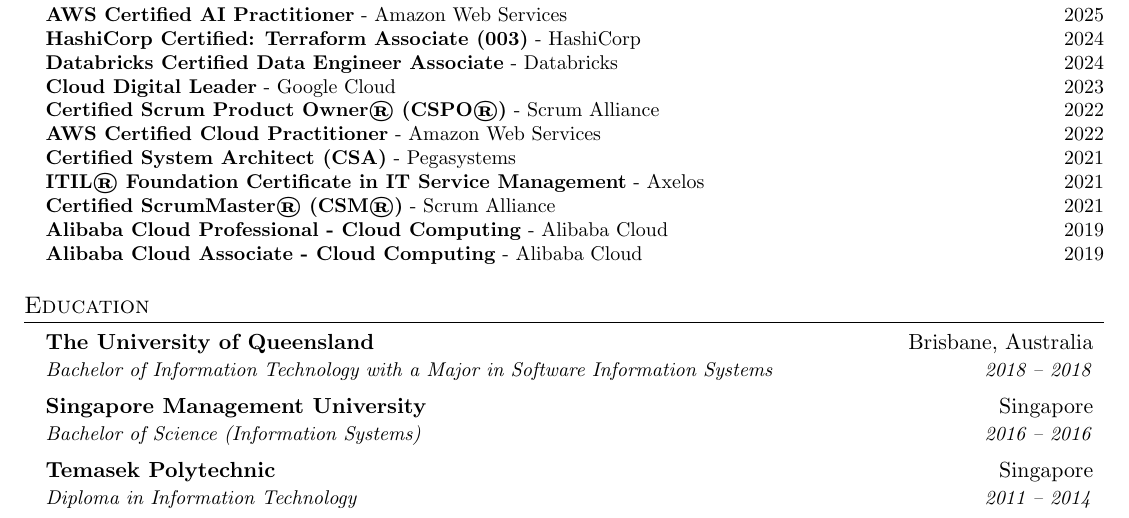
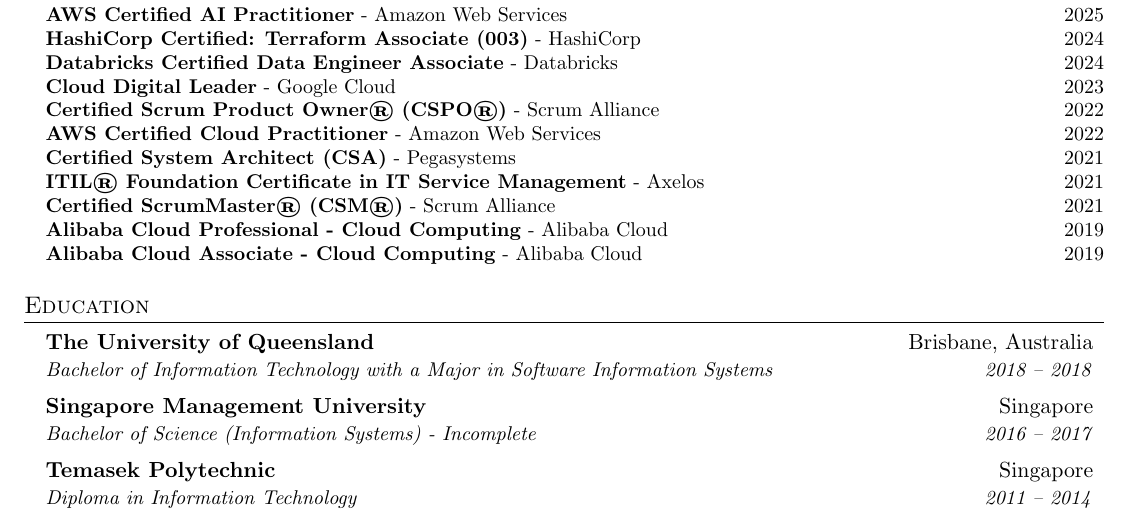
Before and after one commit to MarcusCJH/marcuscjh-resume, a LaTeX CV (src/resume.tex, which reads src/sections/education.tex): part of page 2 of 2, cut so that both start at the same text. Compiled offline with pdfLaTeX.

Commit message:
Update resume

```diff
--- a/src/sections/education.tex
+++ b/src/sections/education.tex
@@ -6,7 +6,7 @@
 {Bachelor of Information Technology with a Major in Software Information Systems}{2018 -- 2018}
 \resumeSubheading
 {Singapore Management University}{Singapore}
-{Bachelor of Science (Information Systems)}{2016 -- 2016}
+{Bachelor of Science (Information Systems) - Incomplete}{2016 -- 2017}
 \resumeSubheading
 {Temasek Polytechnic}{Singapore}
 {Diploma in Information Technology}{2011 -- 2014}
```
